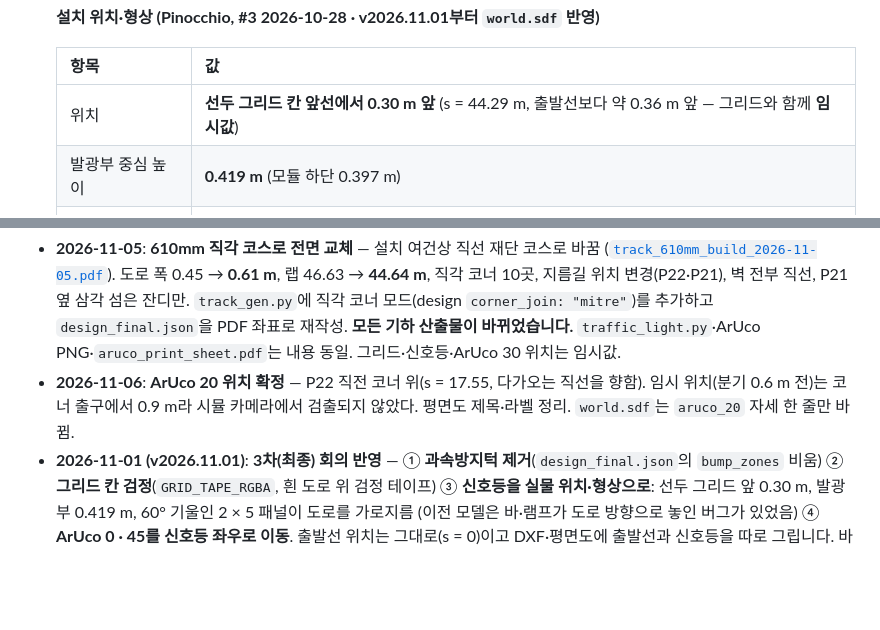
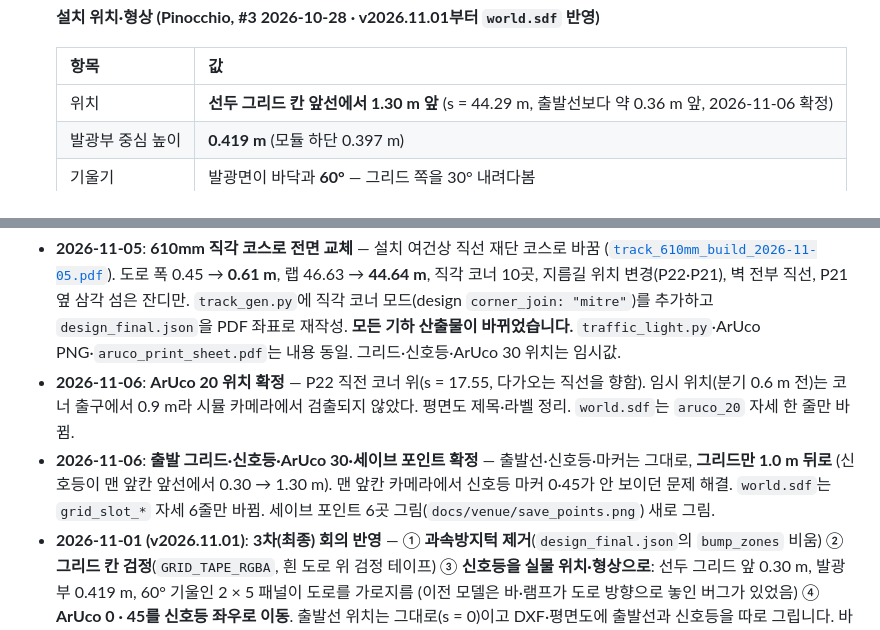
Before and after one commit to MOSW626/istech-it-arena, a Markdown page: track/README.md, 2 parts joined by grey strips. Drawn GitHub-style; blank space fills up the shorter version.

```diff
--- a/track/README.md
+++ b/track/README.md
@@ -268,7 +272,7 @@ OpenCV ArUco 기본값 0.05에서는 **정상 검출돼야 할 마커가 누락
 
   | 항목 | 값 |
   |---|---|
-  | 위치 | **선두 그리드 칸 앞선에서 0.30 m 앞** (s = 44.29 m, 출발선보다 약 0.36 m 앞 — 그리드와 함께 **임시값**) |
+  | 위치 | **선두 그리드 칸 앞선에서 1.30 m 앞** (s = 44.29 m, 출발선보다 약 0.36 m 앞, 2026-11-06 확정) |
   | 발광부 중심 높이 | **0.419 m** (모듈 하단 0.397 m) |
   | 기울기 | 발광면이 바닥과 **60°** — 그리드 쪽을 30° 내려다봄 |
   | 광원 | ø15 mm × 10개 (2 × 5), 좌우 간격 30 mm · 위아래 20 mm |
@@ -323,6 +327,9 @@ OpenCV ArUco 기본값 0.05에서는 **정상 검출돼야 할 마커가 누락
   그리드·신호등·ArUco 30 위치는 임시값.
 - **2026-11-06**: **ArUco 20 위치 확정** — P22 직전 코너 위(s = 17.55, 다가오는 직선을 향함). 임시 위치(분기 0.6 m 전)는
   코너 출구에서 0.9 m라 시뮬 카메라에서 검출되지 않았다. 평면도 제목·라벨 정리. `world.sdf`는 `aruco_20` 자세 한 줄만 바뀜.
+- **2026-11-06**: **출발 그리드·신호등·ArUco 30·세이브 포인트 확정** — 출발선·신호등·마커는 그대로, **그리드만 1.0 m 뒤로**
+  (신호등이 맨 앞칸 앞선에서 0.30 → 1.30 m). 맨 앞칸 카메라에서 신호등 마커 0·45가 안 보이던 문제 해결.
+  `world.sdf`는 `grid_slot_*` 자세 6줄만 바뀜. 세이브 포인트 6곳 그림(`docs/venue/save_points.png`) 새로 그림.
 - **2026-11-01 (v2026.11.01)**: **3차(최종) 회의 반영** — ① **과속방지턱 제거**(`design_final.json`의
   `bump_zones` 비움) ② **그리드 칸 검정**(`GRID_TAPE_RGBA`, 흰 도로 위 검정 테이프) ③ **신호등을 실물
   위치·형상으로**: 선두 그리드 앞 0.30 m, 발광부 0.419 m, 60° 기울인 2 × 5 패널이 도로를 가로지름
```
Also changed, not shown: other parts of track/README.md (+10 -6 lines), MANUAL.md (+14 -4 lines), README.md (+1 -1 lines), docs/venue/save_points.png, 9 other files.
